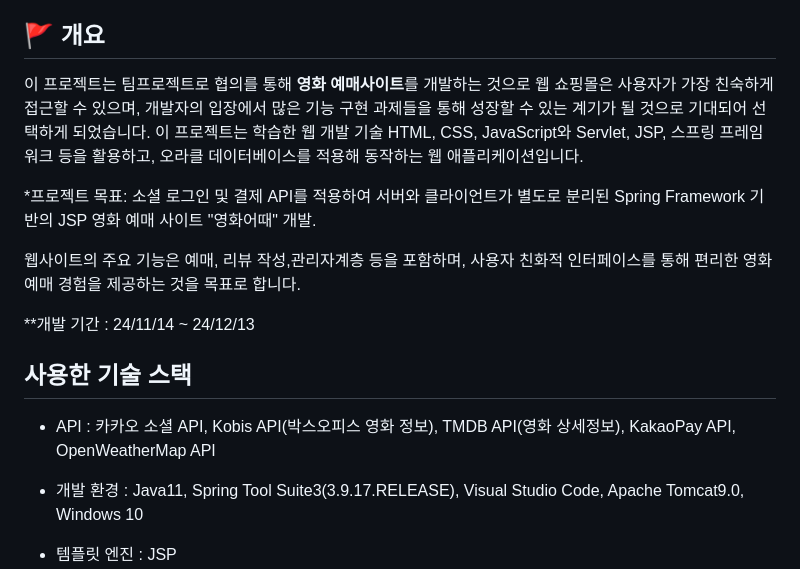
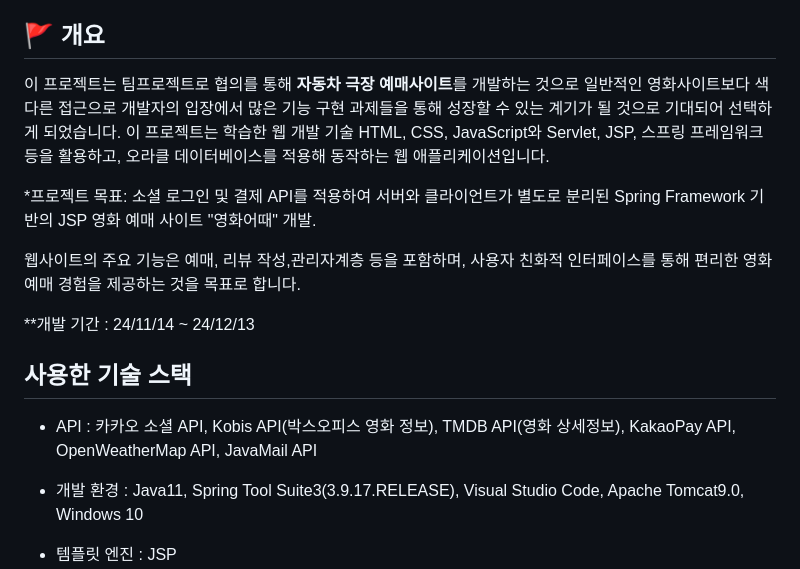
Before and after one commit to majae1024/movie, a Markdown page: README.md, the part around the change printed below. Rendered like a GitHub page.

```diff
--- a/README.md
+++ b/README.md
@@ -18,7 +18,7 @@
 
 ## 🚩 개요
 
-이 프로젝트는 팀프로젝트로 협의를 통해 **영화 예매사이트**를 개발하는 것으로 웹 쇼핑몰은 사용자가 가장 친숙하게 접근할 수 있으며, 개발자의 입장에서 많은 기능 구현 과제들을 통해 성장할 수 있는 계기가 될 것으로 기대되어 선택하게 되었습니다.
+이 프로젝트는 팀프로젝트로 협의를 통해 **자동차 극장 예매사이트**를 개발하는 것으로 일반적인 영화사이트보다 색다른 접근으로 개발자의 입장에서 많은 기능 구현 과제들을 통해 성장할 수 있는 계기가 될 것으로 기대되어 선택하게 되었습니다.
 이 프로젝트는 학습한 웹 개발 기술 HTML, CSS, JavaScript와 Servlet, JSP, 스프링 프레임워크 등을 활용하고, 오라클 데이터베이스를 적용해 동작하는 웹 애플리케이션입니다.
 
 *프로젝트 목표: 소셜 로그인 및 결제 API를 적용하여 서버와 클라이언트가 별도로 분리된 Spring Framework 기반의 JSP 영화 예매 사이트 "영화어때" 개발.
@@ -28,7 +28,7 @@
 **개발 기간 : 24/11/14 ~ 24/12/13
 
 ## 사용한 기술 스택
-- API : 카카오 소셜 API, Kobis API(박스오피스 영화 정보), TMDB API(영화 상세정보), KakaoPay API, OpenWeatherMap API
+- API : 카카오 소셜 API, Kobis API(박스오피스 영화 정보), TMDB API(영화 상세정보), KakaoPay API, OpenWeatherMap API, JavaMail API
 
 - 개발 환경 : Java11, Spring Tool Suite3(3.9.17.RELEASE), Visual Studio Code, Apache Tomcat9.0, Windows 10
 - 템플릿 엔진 : JSP
```
Also changed, not shown: other parts of README.md (+21 -35 lines).
